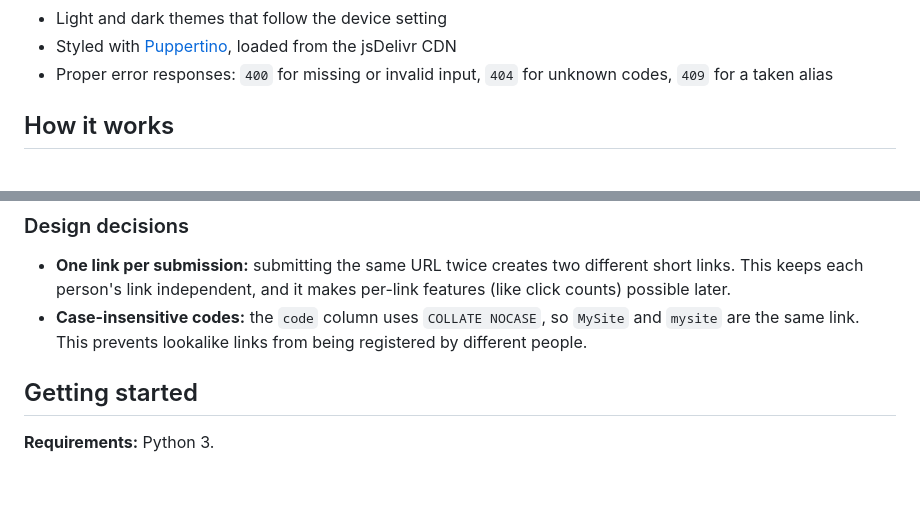
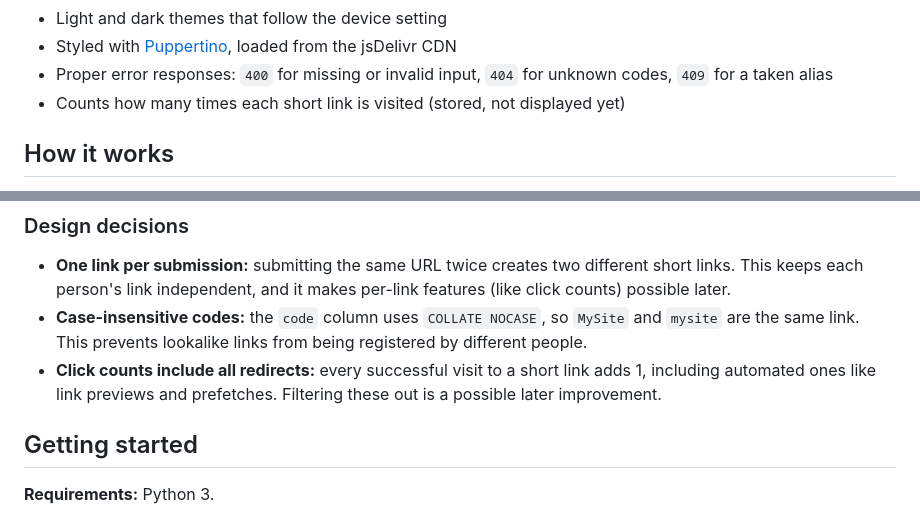
Before and after one commit to martinipolice/snipurlnk, a Markdown page: README.md, 2 parts joined by grey strips. Rendered like a GitHub page; blank space fills up the shorter version.

Commit message:
Update README for click counting

```diff
--- a/README.md
+++ b/README.md
@@ -16,6 +16,7 @@ A URL shortener built with Python, Flask, and SQLite. I'm building it as a learn
 - Light and dark themes that follow the device setting
 - Styled with [Puppertino](https://github.com/codedgar/Puppertino), loaded from the jsDelivr CDN
 - Proper error responses: `400` for missing or invalid input, `404` for unknown codes, `409` for a taken alias
+- Counts how many times each short link is visited (stored, not displayed yet)
 
 ## How it works
 
@@ -32,6 +33,7 @@ A URL shortener built with Python, Flask, and SQLite. I'm building it as a learn
 
 - **One link per submission:** submitting the same URL twice creates two different short links. This keeps each person's link independent, and it makes per-link features (like click counts) possible later.
 - **Case-insensitive codes:** the `code` column uses `COLLATE NOCASE`, so `MySite` and `mysite` are the same link. This prevents lookalike links from being registered by different people.
+- **Click counts include all redirects:** every successful visit to a short link adds 1, including automated ones like link previews and prefetches. Filtering these out is a possible later improvement.
 
 ## Getting started
 
```
Also changed, not shown: other parts of README.md (+1 -1 lines).
